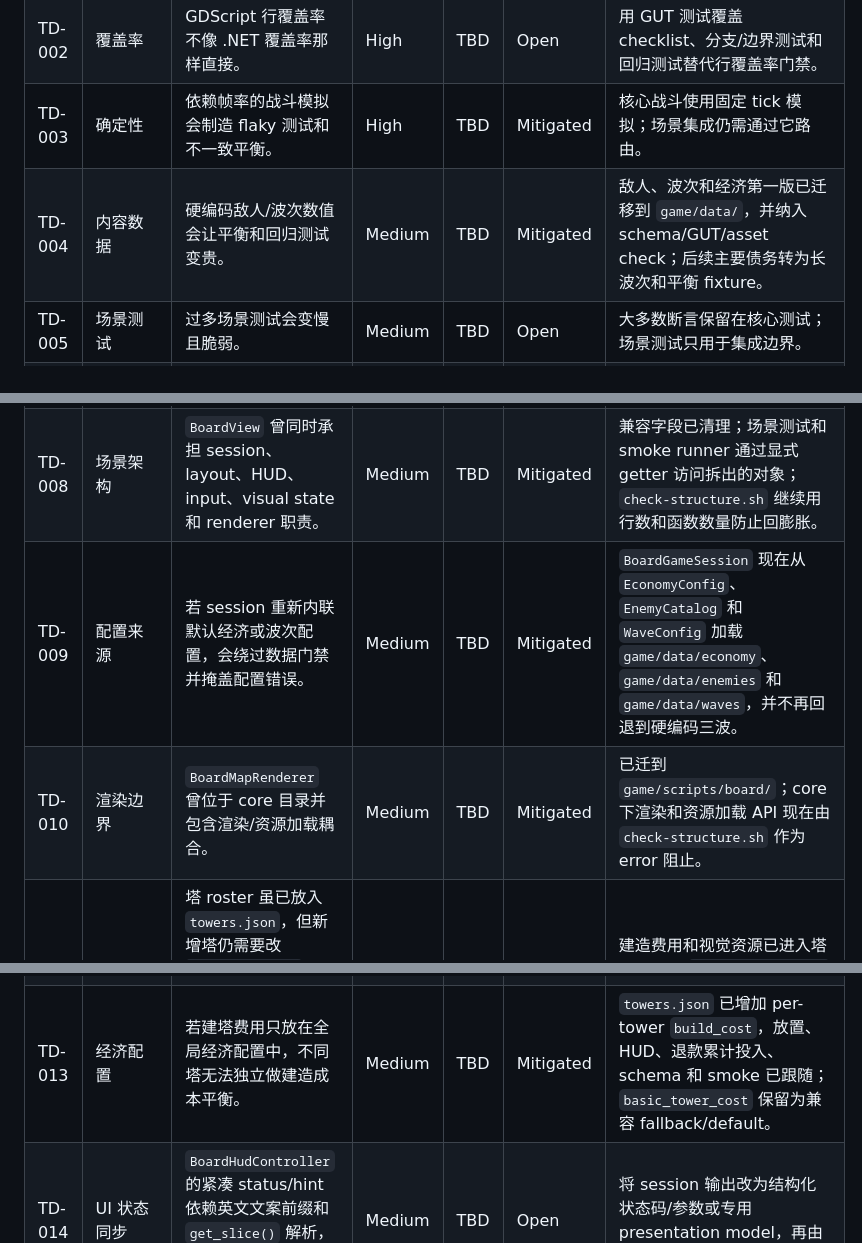
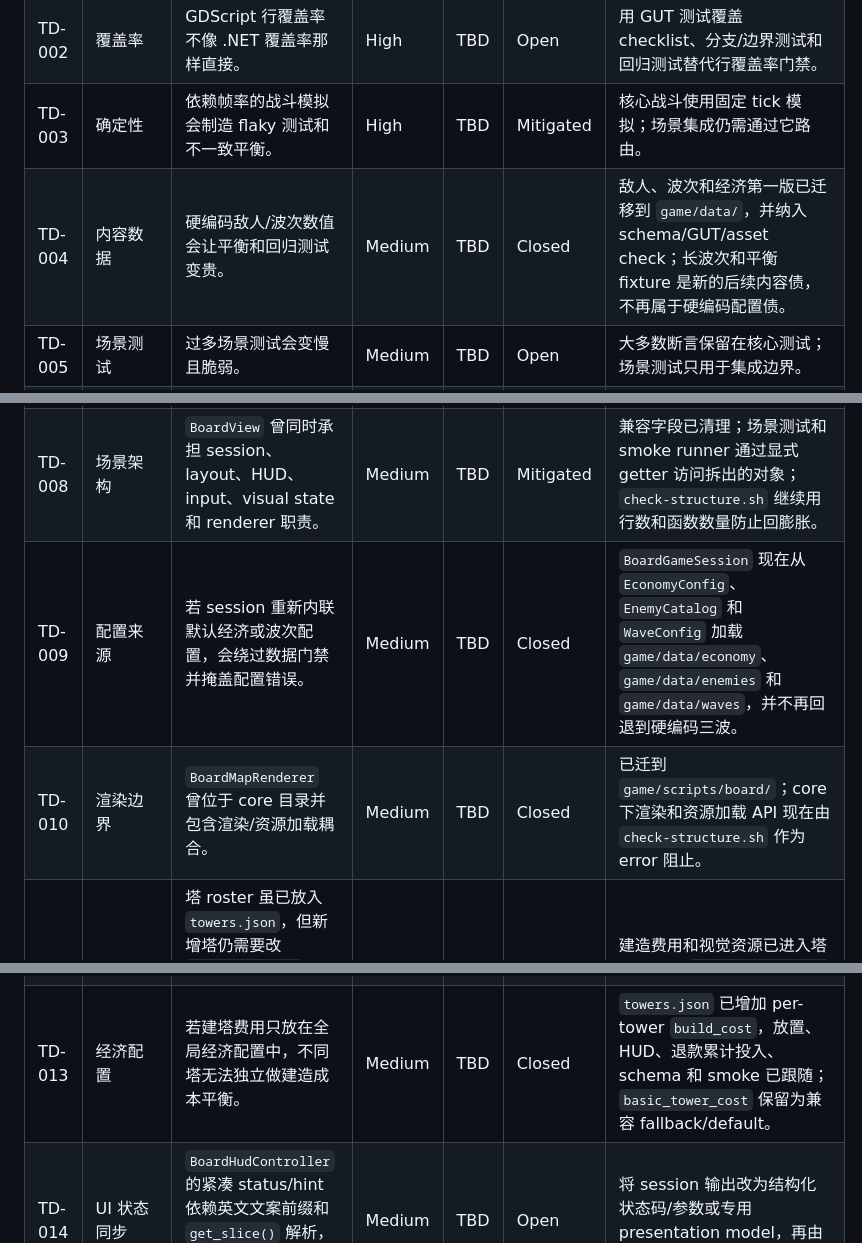
Before and after one commit to Kingwl/wwl-adv-2, a Markdown page: docs/tech-debt/register.md, 3 parts joined by grey strips. GitHub-like rendering.

Commit message:
Close resolved tech debt entries

```diff
--- a/docs/tech-debt/register.md
+++ b/docs/tech-debt/register.md
@@ -5,16 +5,16 @@
 | TD-001 | 可测试性 | 玩法规则耦合到 Godot 节点会让单元测试变慢且脆弱。 | High | TBD | Open | 将战斗、合成、经济、波次和 RNG 规则保留在 `scripts/core/`。 |
 | TD-002 | 覆盖率 | GDScript 行覆盖率不像 .NET 覆盖率那样直接。 | High | TBD | Open | 用 GUT 测试覆盖 checklist、分支/边界测试和回归测试替代行覆盖率门禁。 |
 | TD-003 | 确定性 | 依赖帧率的战斗模拟会制造 flaky 测试和不一致平衡。 | High | TBD | Mitigated | 核心战斗使用固定 tick 模拟；场景集成仍需通过它路由。 |
-| TD-004 | 内容数据 | 硬编码敌人/波次数值会让平衡和回归测试变贵。 | Medium | TBD | Mitigated | 敌人、波次和经济第一版已迁移到 `game/data/`，并纳入 schema/GUT/asset check；后续主要债务转为长波次和平衡 fixture。 |
+| TD-004 | 内容数据 | 硬编码敌人/波次数值会让平衡和回归测试变贵。 | Medium | TBD | Closed | 敌人、波次和经济第一版已迁移到 `game/data/`，并纳入 schema/GUT/asset check；长波次和平衡 fixture 是新的后续内容债，不再属于硬编码配置债。 |
 | TD-005 | 场景测试 | 过多场景测试会变慢且脆弱。 | Medium | TBD | Open | 大多数断言保留在核心测试；场景测试只用于集成边界。 |
 | TD-006 | 敌人生命周期 | 已完成和已击败敌人目前仍保留在 simulation array 中。 | Low | TBD | Open | 当更长波次或 profiling 显示保留敌人影响性能或场景渲染时，再添加清理。 |
 | TD-007 | 测试清理 | GUT 场景测试输出 `ObjectDB instances leaked at exit`，让 CI 输出变吵，也可能隐藏未来 leak 回归。 | Medium | TBD | Open | CI 上传 `check-all.log`；检查场景测试和 queued node/resource，移除该警告。 |
 | TD-008 | 场景架构 | `BoardView` 曾同时承担 session、layout、HUD、input、visual state 和 renderer 职责。 | Medium | TBD | Mitigated | 兼容字段已清理；场景测试和 smoke runner 通过显式 getter 访问拆出的对象；`check-structure.sh` 继续用行数和函数数量防止回膨胀。 |
-| TD-009 | 配置来源 | 若 session 重新内联默认经济或波次配置，会绕过数据门禁并掩盖配置错误。 | Medium | TBD | Mitigated | `BoardGameSession` 现在从 `EconomyConfig`、`EnemyCatalog` 和 `WaveConfig` 加载 `game/data/economy`、`game/data/enemies` 和 `game/data/waves`，并不再回退到硬编码三波。 |
-| TD-010 | 渲染边界 | `BoardMapRenderer` 曾位于 core 目录并包含渲染/资源加载耦合。 | Medium | TBD | Mitigated | 已迁到 `game/scripts/board/`；core 下渲染和资源加载 API 现在由 `check-structure.sh` 作为 error 阻止。 |
+| TD-009 | 配置来源 | 若 session 重新内联默认经济或波次配置，会绕过数据门禁并掩盖配置错误。 | Medium | TBD | Closed | `BoardGameSession` 现在从 `EconomyConfig`、`EnemyCatalog` 和 `WaveConfig` 加载 `game/data/economy`、`game/data/enemies` 和 `game/data/waves`，并不再回退到硬编码三波。 |
+| TD-010 | 渲染边界 | `BoardMapRenderer` 曾位于 core 目录并包含渲染/资源加载耦合。 | Medium | TBD | Closed | 已迁到 `game/scripts/board/`；core 下渲染和资源加载 API 现在由 `check-structure.sh` 作为 error 阻止。 |
 | TD-011 | 塔内容扩展性 | 塔 roster 虽已放入 `towers.json`，但新增塔仍需要改 `GameTower.Type` enum、tower schema、`check-assets.py` 枚举和若干 tower-type match。 | Medium | TBD | Open | 建造费用和视觉资源已进入塔数据并由 `BoardAssetCatalog` 读取；雷霆塔前继续评估是否用 tower id 驱动运行时和 schema。 |
 | TD-012 | 塔配置实现 | `TowerConfig` 曾同时承担 JSON 读取、解析、语义校验、默认值、UI button spec 和旧 tier/effect 兼容路径，文件已成为核心配置修改的高风险点。 | Medium | TBD | Open | 已拆出 `TowerDefinitionParser` 和 `TowerDefinitionValidator`，并保留 `TowerConfig` public API 兼容入口；后续继续移出 UI spec，并删除不再需要的 `splash_radius_cells`、`slow_*` 等 legacy fallback。 |
-| TD-013 | 经济配置 | 若建塔费用只放在全局经济配置中，不同塔无法独立做建造成本平衡。 | Medium | TBD | Mitigated | `towers.json` 已增加 per-tower `build_cost`，放置、HUD、退款累计投入、schema 和 smoke 已跟随；`basic_tower_cost` 保留为兼容 fallback/default。 |
+| TD-013 | 经济配置 | 若建塔费用只放在全局经济配置中，不同塔无法独立做建造成本平衡。 | Medium | TBD | Closed | `towers.json` 已增加 per-tower `build_cost`，放置、HUD、退款累计投入、schema 和 smoke 已跟随；`basic_tower_cost` 保留为兼容 fallback/default。 |
 | TD-014 | UI 状态同步 | `BoardHudController` 的紧凑 status/hint 依赖英文文案前缀和 `get_slice()` 解析，业务文案一变就可能破坏紧凑视口提示。 | Medium | TBD | Open | 将 session 输出改为结构化状态码/参数或专用 presentation model，再由 HUD 选择完整/紧凑文案。 |
 | TD-015 | 场景测试维护性 | `test_main_scene.gd` 已聚合大量 HUD、输入、布局、流程和视觉接线断言，后续 UI 改动容易形成长文件局部回归和难定位失败。 | Medium | TBD | Open | 按 surface/flow 拆成 fixture helper 和多个场景测试文件；拆分时继续保留场景测试只覆盖集成边界。 |
 | TD-016 | 校验规则重复 | tower/enemy/wave enum、effect 规则和 tier 语义同时存在于 JSON schema、`check-assets.py` 和 GDScript validator，存在规则漂移风险。 | Medium | TBD | Open | 明确 schema/Python/GDScript 的职责边界，或从共享声明生成校验常量；至少为新增 tower/effect/enemy 类型建立同步 checklist。 |
```
